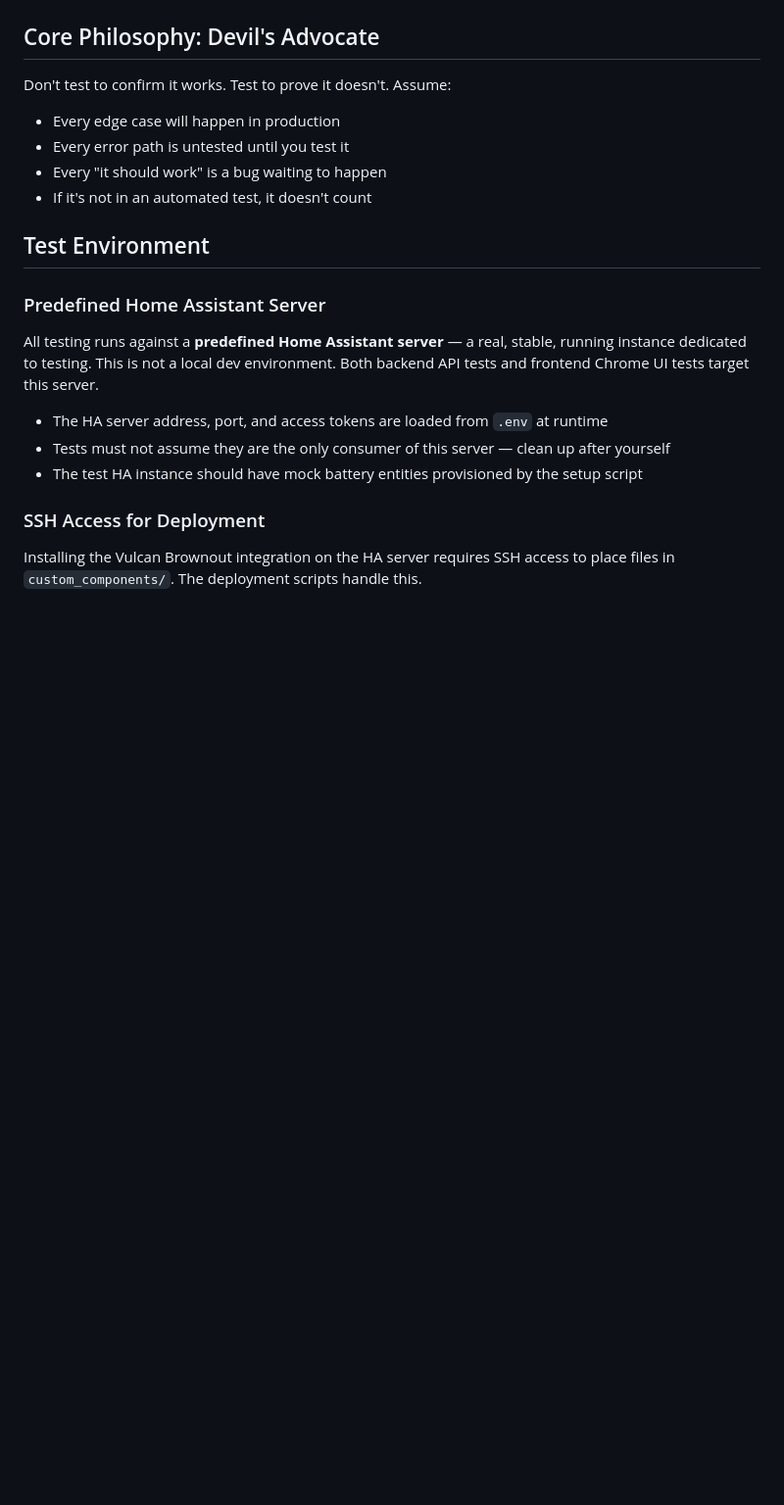
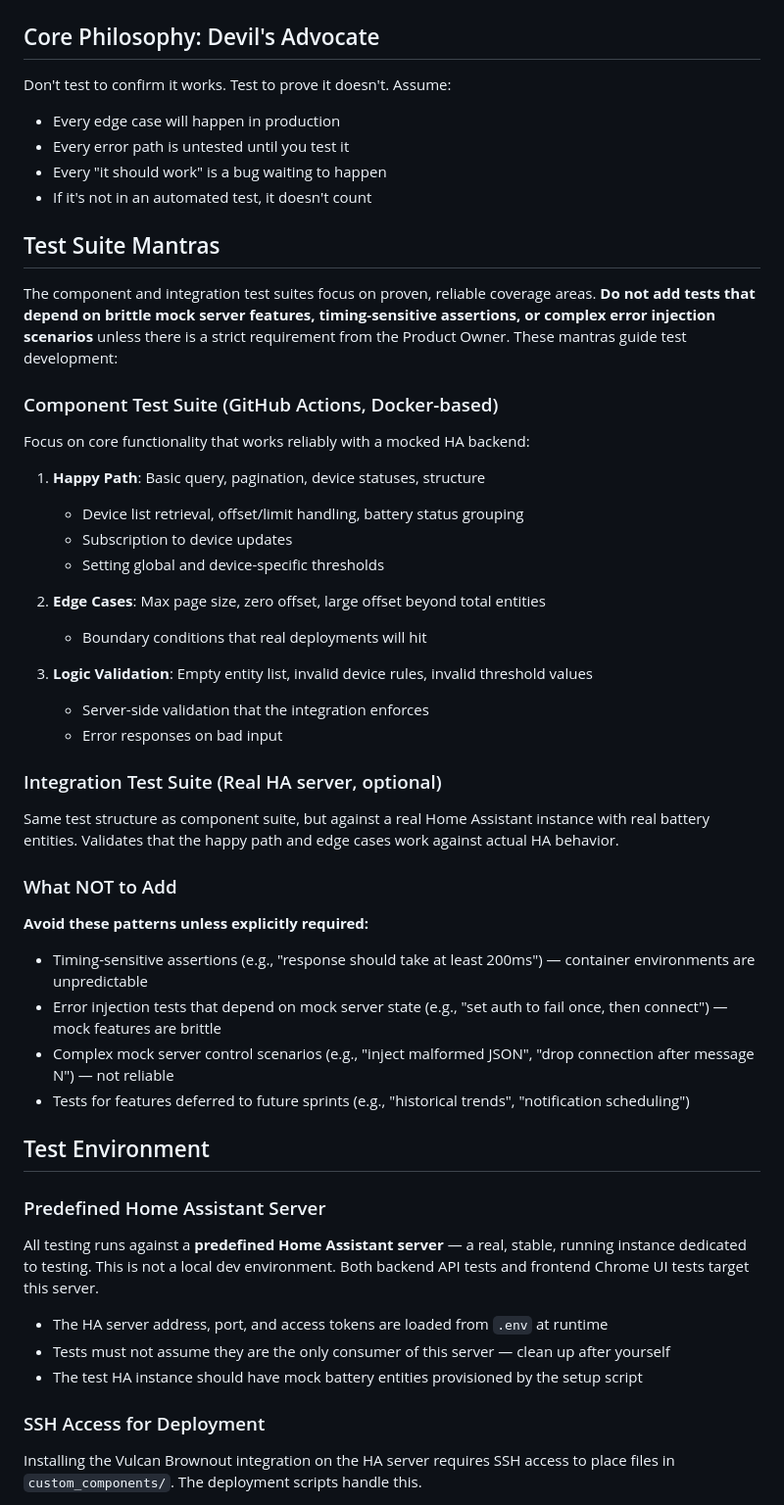
Before and after one commit to declanshanaghy/vulcan-brownout, a Markdown page: vulcan-brownout-team/qa-tester/SKILL.md, the part around the change. Shown at 98% size. Rendered like a GitHub page; blank space fills up the shorter version.

Commit message:
document test suite mantras for component and integration tests
# Summary of changes

## Summary

- Add Test Suite Mantras section to Loki's SKILL.md
- Document proven coverage areas: happy path, thresholds, edge cases, logic validation
- Document what NOT to add: timing-sensitive tests, unreliable error injection, deferred features
- Provides guardrails for future QA work on test suites

```diff
--- a/vulcan-brownout-team/qa-tester/SKILL.md
+++ b/vulcan-brownout-team/qa-tester/SKILL.md
@@ -72,6 +72,36 @@ Don't test to confirm it works. Test to prove it doesn't. Assume:
 - Every error path is untested until you test it
 - Every "it should work" is a bug waiting to happen
 - If it's not in an automated test, it doesn't count
+
+## Test Suite Mantras
+
+The component and integration test suites focus on proven, reliable coverage areas. **Do not add tests that depend on brittle mock server features, timing-sensitive assertions, or complex error injection scenarios** unless there is a strict requirement from the Product Owner. These mantras guide test development:
+
+### Component Test Suite (GitHub Actions, Docker-based)
+Focus on core functionality that works reliably with a mocked HA backend:
+
+1. **Happy Path**: Basic query, pagination, device statuses, structure
+   - Device list retrieval, offset/limit handling, battery status grouping
+   - Subscription to device updates
+   - Setting global and device-specific thresholds
+
+2. **Edge Cases**: Max page size, zero offset, large offset beyond total entities
+   - Boundary conditions that real deployments will hit
+
+3. **Logic Validation**: Empty entity list, invalid device rules, invalid threshold values
+   - Server-side validation that the integration enforces
+   - Error responses on bad input
+
+### Integration Test Suite (Real HA server, optional)
+Same test structure as component suite, but against a real Home Assistant instance with real battery entities. Validates that the happy path and edge cases work against actual HA behavior.
+
+### What NOT to Add
+
+**Avoid these patterns unless explicitly required:**
+- Timing-sensitive assertions (e.g., "response should take at least 200ms") — container environments are unpredictable
+- Error injection tests that depend on mock server state (e.g., "set auth to fail once, then connect") — mock features are brittle
+- Complex mock server control scenarios (e.g., "inject malformed JSON", "drop connection after message N") — not reliable
+- Tests for features deferred to future sprints (e.g., "historical trends", "notification scheduling")
 
 ## Test Environment
 
```
